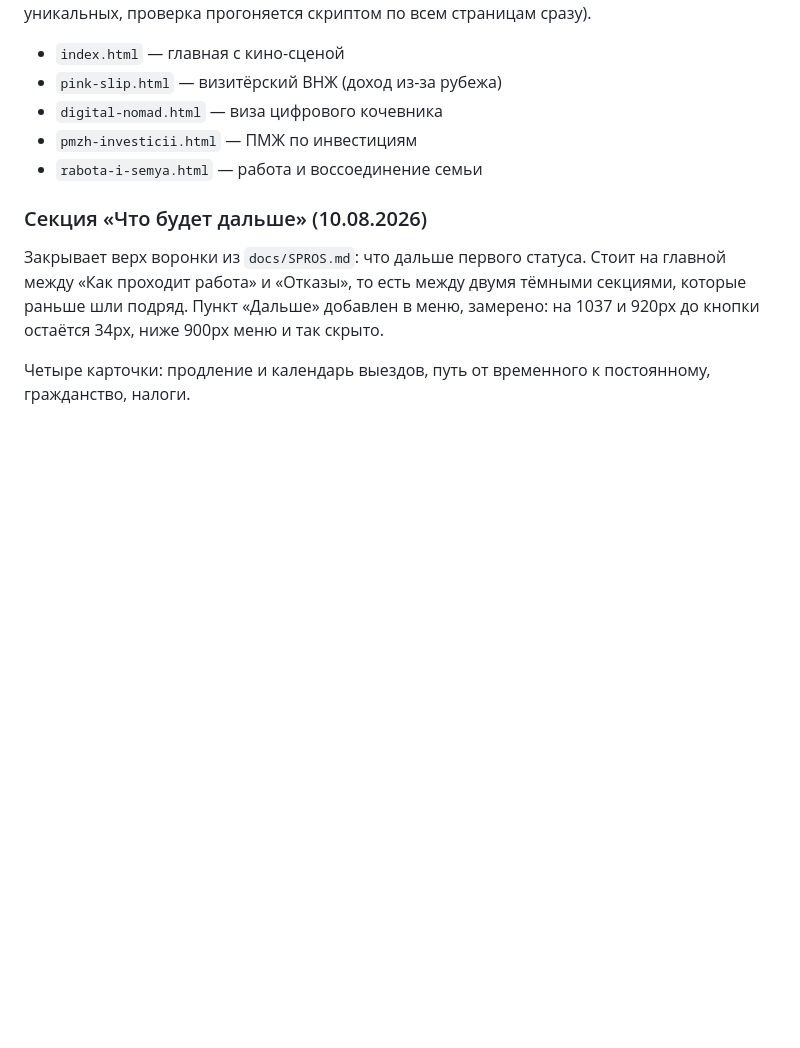
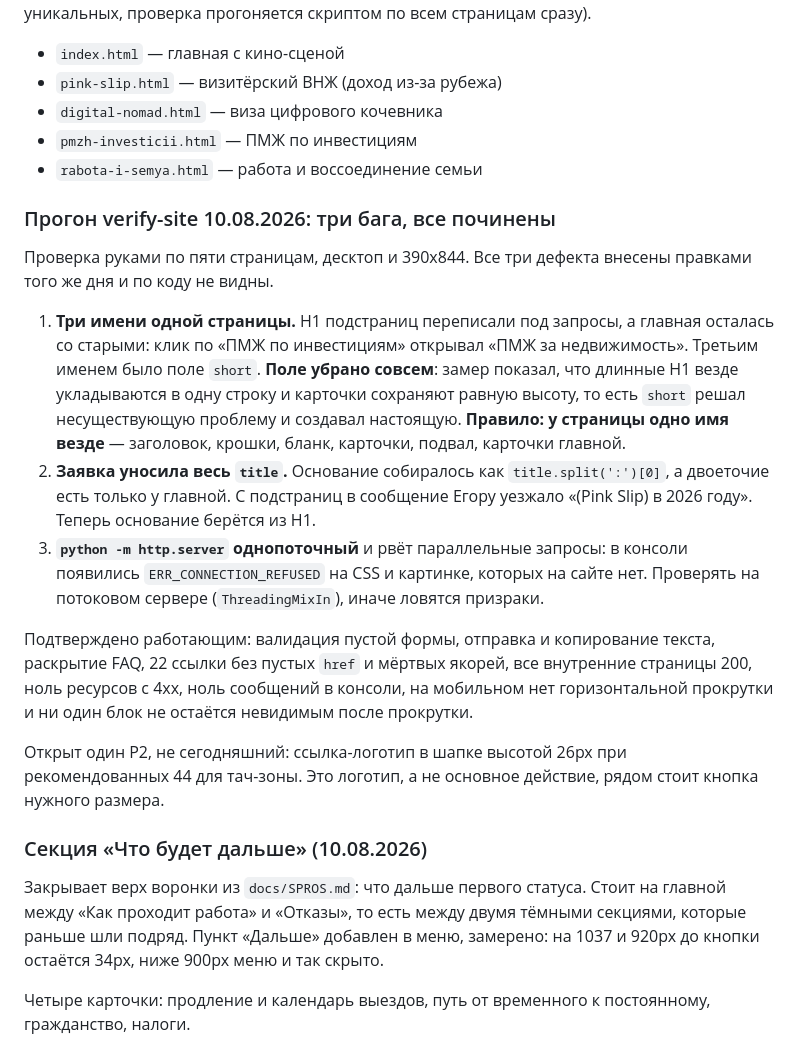
Before and after one commit to YouPiter999/cyprus-residency-site, a Markdown page: content/docs/STATE.md, the part around the change. Rendered like a GitHub page; blank space fills up the shorter version.

Commit message:
STATE: записан прогон verify-site и правило «одно имя у страницы»
Три найденных бага, причины и главный вывод: поле short для коротких подписей
убрано, потому что замер показал, что длинные H1 везде укладываются в строку,
а расхождение имён ломало переход с главной на подстраницу.

Отдельно записана грабля проверки: python -m http.server однопоточный и рвёт
параллельные запросы, из-за чего в консоли появляются ERR_CONNECTION_REFUSED
на файлах, с которыми всё в порядке.

Co-Authored-By: Claude Opus 5 (1M context) <noreply@anthropic.com>

```diff
--- a/content/docs/STATE.md
+++ b/content/docs/STATE.md
@@ -139,6 +139,37 @@ python scripts/build-seo.py     # robots.txt, sitemap.xml, llms.txt, index.html
 - `digital-nomad.html` — виза цифрового кочевника
 - `pmzh-investicii.html` — ПМЖ по инвестициям
 - `rabota-i-semya.html` — работа и воссоединение семьи
+
+### Прогон verify-site 10.08.2026: три бага, все починены
+
+Проверка руками по пяти страницам, десктоп и 390x844. Все три дефекта внесены
+правками того же дня и по коду не видны.
+
+1. **Три имени одной страницы.** H1 подстраниц переписали под запросы, а
+   главная осталась со старыми: клик по «ПМЖ по инвестициям» открывал «ПМЖ за
+   недвижимость». Третьим именем было поле `short`. **Поле убрано совсем**:
+   замер показал, что длинные H1 везде укладываются в одну строку и карточки
+   сохраняют равную высоту, то есть `short` решал несуществующую проблему и
+   создавал настоящую. **Правило: у страницы одно имя везде** — заголовок,
+   крошки, бланк, карточки, подвал, карточки главной.
+2. **Заявка уносила весь `title`.** Основание собиралось как
+   `title.split(':')[0]`, а двоеточие есть только у главной. С подстраниц в
+   сообщение Егору уезжало «(Pink Slip) в 2026 году». Теперь основание берётся
+   из H1.
+3. **`python -m http.server` однопоточный** и рвёт параллельные запросы:
+   в консоли появились `ERR_CONNECTION_REFUSED` на CSS и картинке, которых на
+   сайте нет. Проверять на потоковом сервере (`ThreadingMixIn`), иначе ловятся
+   призраки.
+
+Подтверждено работающим: валидация пустой формы, отправка и копирование
+текста, раскрытие FAQ, 22 ссылки без пустых `href` и мёртвых якорей, все
+внутренние страницы 200, ноль ресурсов с 4xx, ноль сообщений в консоли, на
+мобильном нет горизонтальной прокрутки и ни один блок не остаётся невидимым
+после прокрутки.
+
+Открыт один P2, не сегодняшний: ссылка-логотип в шапке высотой 26px при
+рекомендованных 44 для тач-зоны. Это логотип, а не основное действие, рядом
+стоит кнопка нужного размера.
 
 ### Секция «Что будет дальше» (10.08.2026)
 
```
